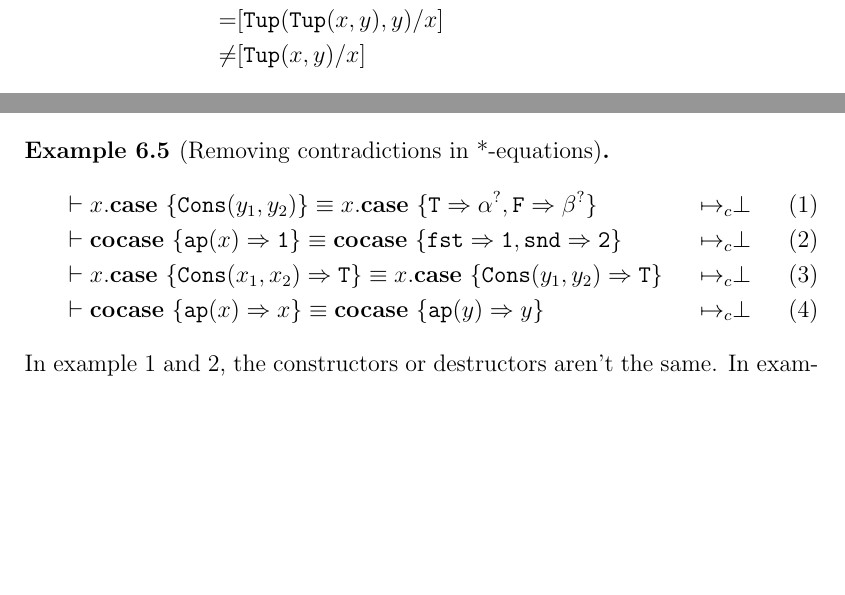
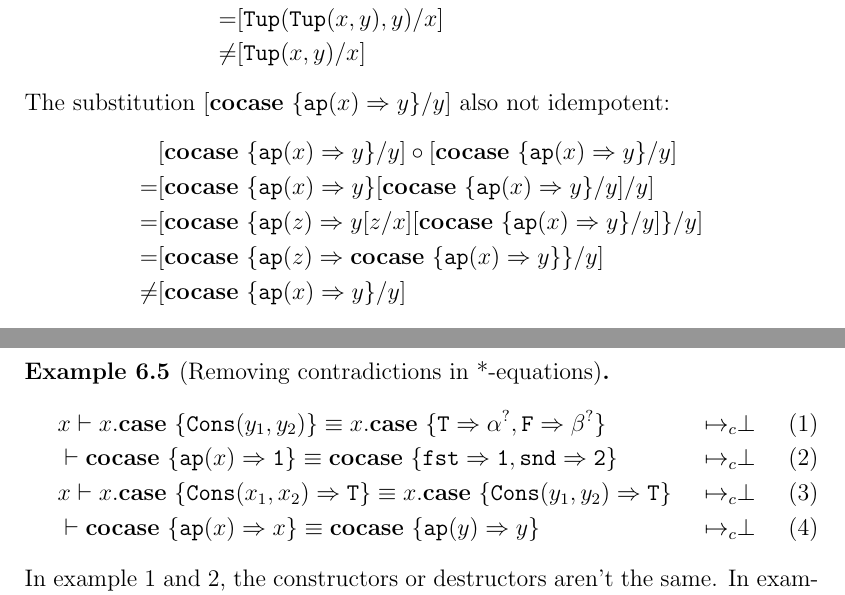
Before and after one commit to jwegendt/Bachelor-Thesis, a LaTeX document (Bachelor_english.tex): two parts of pages 14 and 26 of 31 before the commit and two parts of pages 15 and 27 of 31 after it, joined at a grey line, cut so that both start at the same text, the shorter picture padded with empty space. Compiled offline with LaTeX, dvips and Ghostscript.

Commit message:
added back the cocase non idempotent example

```diff
--- a/Bachelor_english.tex
+++ b/Bachelor_english.tex
@@ -539,6 +539,14 @@ Consider these two examples. One of an idempotent substitution, and one of a sub
         =& [\mathttbrackets{Tup}{x[\mathttbrackets{Tup}{x, y}/x], y[\mathttbrackets{Tup}{x, y}/x]}/x]\\
         =& [\mathttbrackets{Tup}{\mathttbrackets{Tup}{x, y}, y}/x]\\
         \neq& [\mathttbrackets{Tup}{x, y}/x]
+    \end{align*}
+    The substitution $[\excopatmatch{\ap{x}\Rightarrow y}/y]$ also not idempotent:
+    \begin{align*}
+        &[\excopatmatch{\ap{x}\Rightarrow y}/y] \circ [\excopatmatch{\ap{x}\Rightarrow y}/y]\\
+        =& [\excopatmatch{\ap{x}\Rightarrow y}[\excopatmatch{\ap{x}\Rightarrow y}/y]/y]\\
+        =& [\excopatmatch{\ap{z}\Rightarrow y[z/x][\excopatmatch{\ap{x}\Rightarrow y}/y]}/y]\\
+        =& [\excopatmatch{\ap{z}\Rightarrow \excopatmatch{\ap{x}\Rightarrow y}}/y]\\
+        \neq & [\excopatmatch{\ap{x}\Rightarrow y}/y]
     \end{align*}
 \end{example}
 
@@ -1166,13 +1174,13 @@ See the following examples for further clarification:
 
 \begin{example}[Removing contradictions in *-equations]
     \begin{align*}
-        &\vdash x.\expatmatch{\mathttbrackets{Cons}{y_1, y_2}}
+        &x\vdash x.\expatmatch{\mathttbrackets{Cons}{y_1, y_2}}
         \equiv x.\expatmatch{\True \Rightarrow\alphaunifvar, \False\Rightarrow \betaunifvar}
         &\mapsto_c& \bot \tag{1}\\
         &\vdash \excopatmatch{\ap{x}\Rightarrow \mathtt{1}}
         \equiv \excopatmatch{\mathtt{fst\Rightarrow 1, snd\Rightarrow 2}}
         &\mapsto_c& \bot \tag{2}\\
-        &\vdash x.\expatmatch{\mathttbrackets{Cons}{x_1, x_2}\Rightarrow \True}
+        &x\vdash x.\expatmatch{\mathttbrackets{Cons}{x_1, x_2}\Rightarrow \True}
         \equiv x.\expatmatch{\mathttbrackets{Cons}{y_1, y_2}\Rightarrow\True}
         &\mapsto_c& \bot \tag{3}\\
         &\vdash \excopatmatch{\ap{x}\Rightarrow x}
```
Also changed, not shown: Bachelor_english.pdf.
